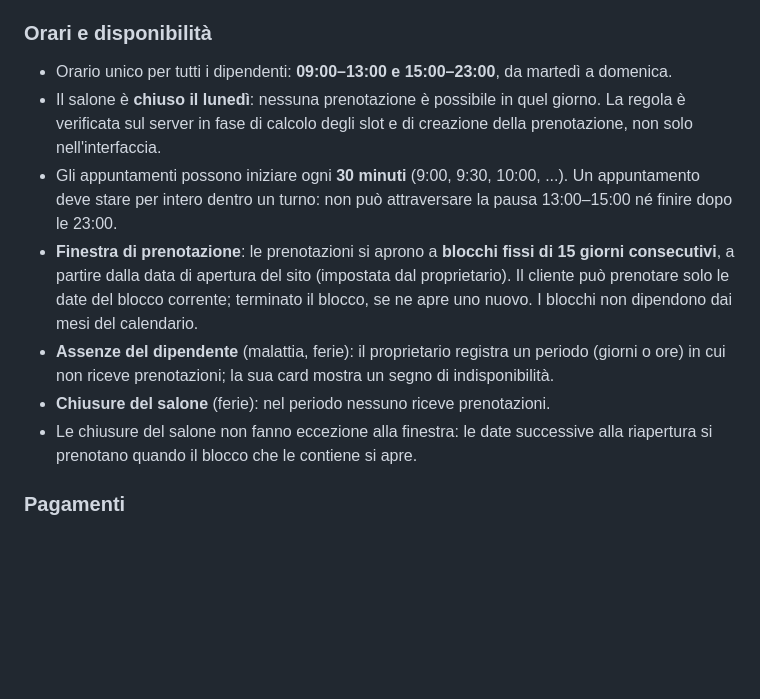
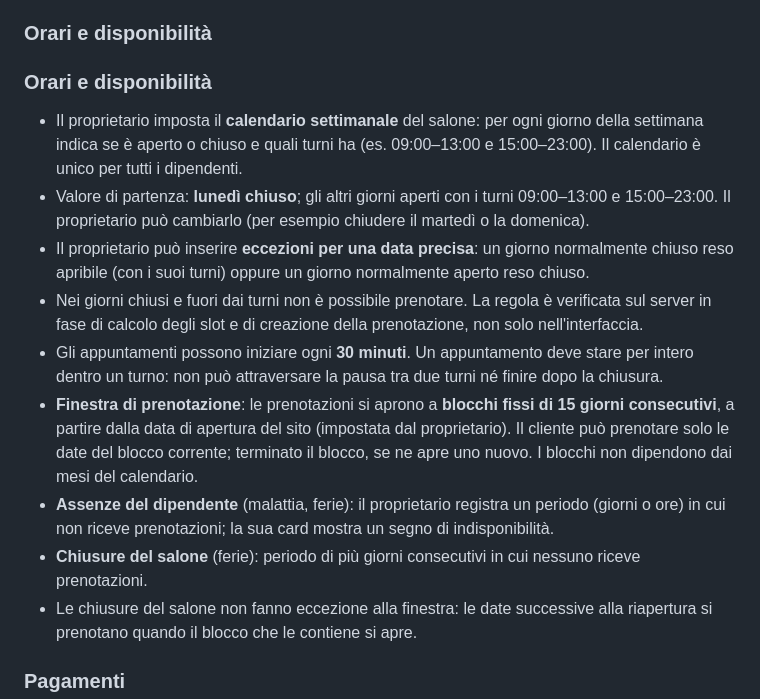
Before and after one commit to IvanRussoL/barber-booking, a Markdown page: docs/PROGETTAZIONE.md, the part around the change. Rendered like a GitHub page; blank space fills up the shorter version.

Commit message:
docs: rende configurabili orari e giorni di chiusura

```diff
--- a/docs/PROGETTAZIONE.md
+++ b/docs/PROGETTAZIONE.md
@@ -43,12 +43,15 @@ Gli utenti sono quattro:
 - Gli slot liberi si calcolano **per singolo dipendente**.
 - Un dipendente non può avere due prenotazioni sovrapposte: il controllo avviene **nella stessa transazione** che crea la prenotazione, per evitare doppie prenotazioni in caso di richieste simultanee.
 ### Orari e disponibilità
-- Orario unico per tutti i dipendenti: **09:00–13:00 e 15:00–23:00**, da martedì a domenica.
-- Il salone è **chiuso il lunedì**: nessuna prenotazione è possibile in quel giorno. La regola è verificata sul server in fase di calcolo degli slot e di creazione della prenotazione, non solo nell'interfaccia.
-- Gli appuntamenti possono iniziare ogni **30 minuti** (9:00, 9:30, 10:00, ...). Un appuntamento deve stare per intero dentro un turno: non può attraversare la pausa 13:00–15:00 né finire dopo le 23:00.
+### Orari e disponibilità
+- Il proprietario imposta il **calendario settimanale** del salone: per ogni giorno della settimana indica se è aperto o chiuso e quali turni ha (es. 09:00–13:00 e 15:00–23:00). Il calendario è unico per tutti i dipendenti.
+- Valore di partenza: **lunedì chiuso**; gli altri giorni aperti con i turni 09:00–13:00 e 15:00–23:00. Il proprietario può cambiarlo (per esempio chiudere il martedì o la domenica).
+- Il proprietario può inserire **eccezioni per una data precisa**: un giorno normalmente chiuso reso apribile (con i suoi turni) oppure un giorno normalmente aperto reso chiuso.
+- Nei giorni chiusi e fuori dai turni non è possibile prenotare. La regola è verificata sul server in fase di calcolo degli slot e di creazione della prenotazione, non solo nell'interfaccia.
+- Gli appuntamenti possono iniziare ogni **30 minuti**. Un appuntamento deve stare per intero dentro un turno: non può attraversare la pausa tra due turni né finire dopo la chiusura.
 - **Finestra di prenotazione**: le prenotazioni si aprono a **blocchi fissi di 15 giorni consecutivi**, a partire dalla data di apertura del sito (impostata dal proprietario). Il cliente può prenotare solo le date del blocco corrente; terminato il blocco, se ne apre uno nuovo. I blocchi non dipendono dai mesi del calendario.
 - **Assenze del dipendente** (malattia, ferie): il proprietario registra un periodo (giorni o ore) in cui non riceve prenotazioni; la sua card mostra un segno di indisponibilità.
-- **Chiusure del salone** (ferie): nel periodo nessuno riceve prenotazioni.
+- **Chiusure del salone** (ferie): periodo di più giorni consecutivi in cui nessuno riceve prenotazioni.
 - Le chiusure del salone non fanno eccezione alla finestra: le date successive alla riapertura si prenotano quando il blocco che le contiene si apre.
 ### Pagamenti
 - Il pagamento online è obbligatorio, in modalità test.
```
